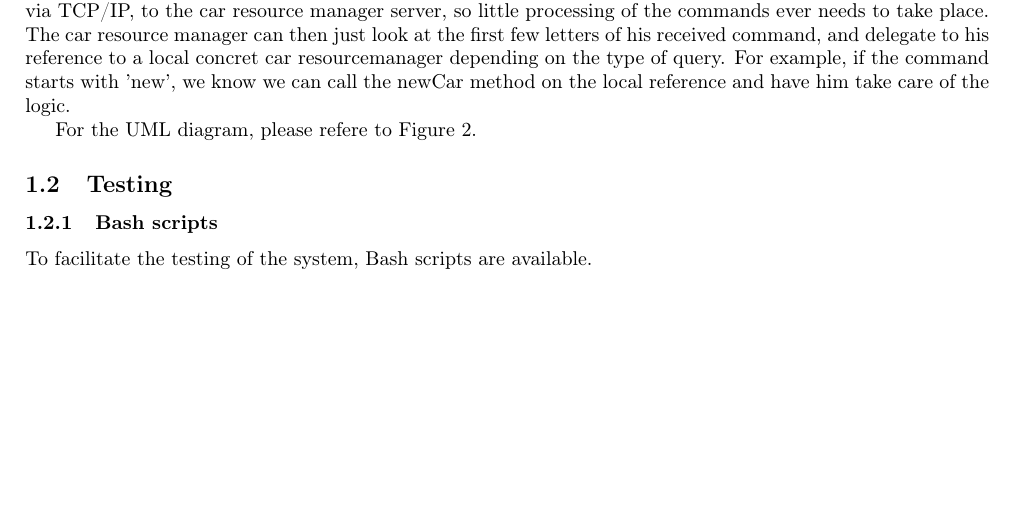
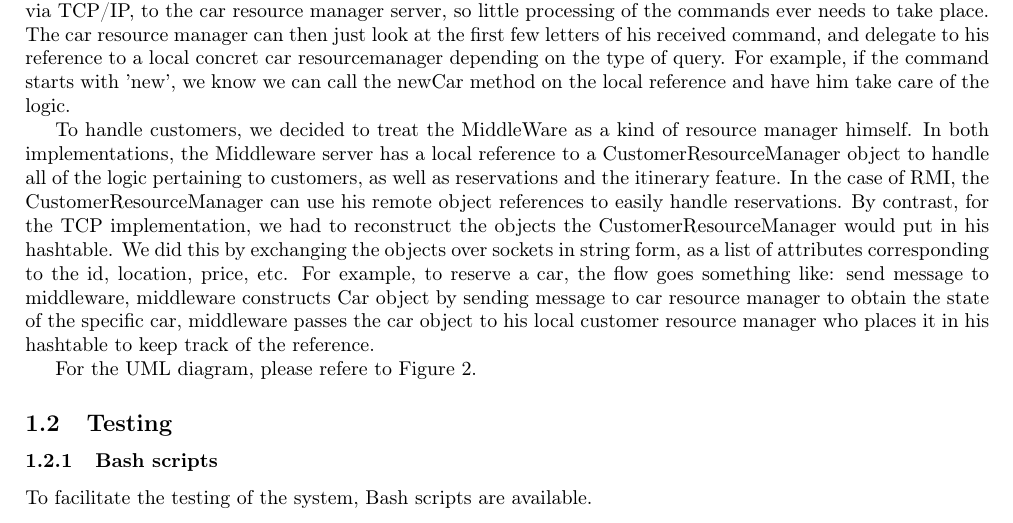
Before and after one commit to akawry/comp512, a LaTeX document (doc/report.tex): part of page 2 of 3 before the commit and part of page 2 of 4 after it, cut so that both start at the same text, the shorter picture padded with empty space. Compiled offline with pdfLaTeX.

Commit message:
updated design and report

```diff
--- a/doc/report.tex
+++ b/doc/report.tex
@@ -58,6 +58,15 @@ and delegate to his reference to a local concret car resourcemanager depending o
 we can call the newCar method on the local reference and have him take care of the logic.
 
 
+To handle customers, we decided to treat the MiddleWare as a kind of resource manager himself. In both implementations, the Middleware server has a local reference
+to a CustomerResourceManager object to handle all of the logic pertaining to customers, as well as reservations and the itinerary feature. In the case of RMI,
+the CustomerResourceManager can use his remote object references to easily handle reservations. By contrast, for the TCP implementation, we had to reconstruct
+the objects the CustomerResourceManager would put in his hashtable. We did this by exchanging the objects over sockets in string form, as a list of attributes
+corresponding to the id, location, price, etc. For example, to reserve a car, the flow goes something like: send message to middleware, middleware constructs Car
+object by sending message to car resource manager to obtain the state of the specific car, middleware passes the car object to his local customer resource manager
+who places it in his hashtable to keep track of the reference.
+
+
 For the UML diagram, please refere to Figure~\ref{uml}.
 
 \begin{figure}
```
Also changed, not shown: 1 other file.
